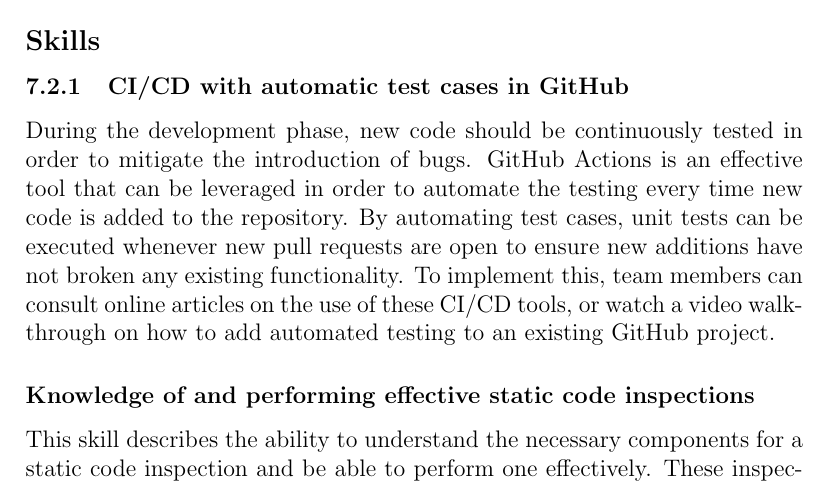
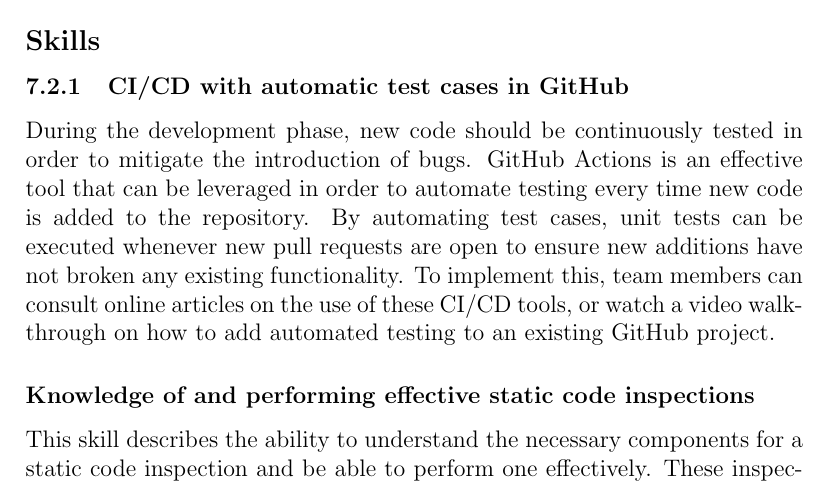
Before and after one commit to jeff-rey-wang/utrition, a LaTeX document (docs/VnVPlan/VnVPlan.tex): part of page 28 of 30, cut so that both start at the same text. Compiled offline with pdfLaTeX.

Commit message:
Revisions

```diff
--- a/docs/VnVPlan/VnVPlan.tex
+++ b/docs/VnVPlan/VnVPlan.tex
@@ -933,7 +933,7 @@
 
 	During the development phase, new code should be continuously tested in
 	order to mitigate the introduction of bugs. GitHub Actions is an effective
-	tool that can be leveraged in order to automate the testing every time new
+	tool that can be leveraged in order to automate testing every time new
 	code is added to the repository. By automating test cases, unit tests can
 	be executed whenever new pull requests are open to ensure new additions
 	have not broken any existing functionality. To implement this, team members
```
